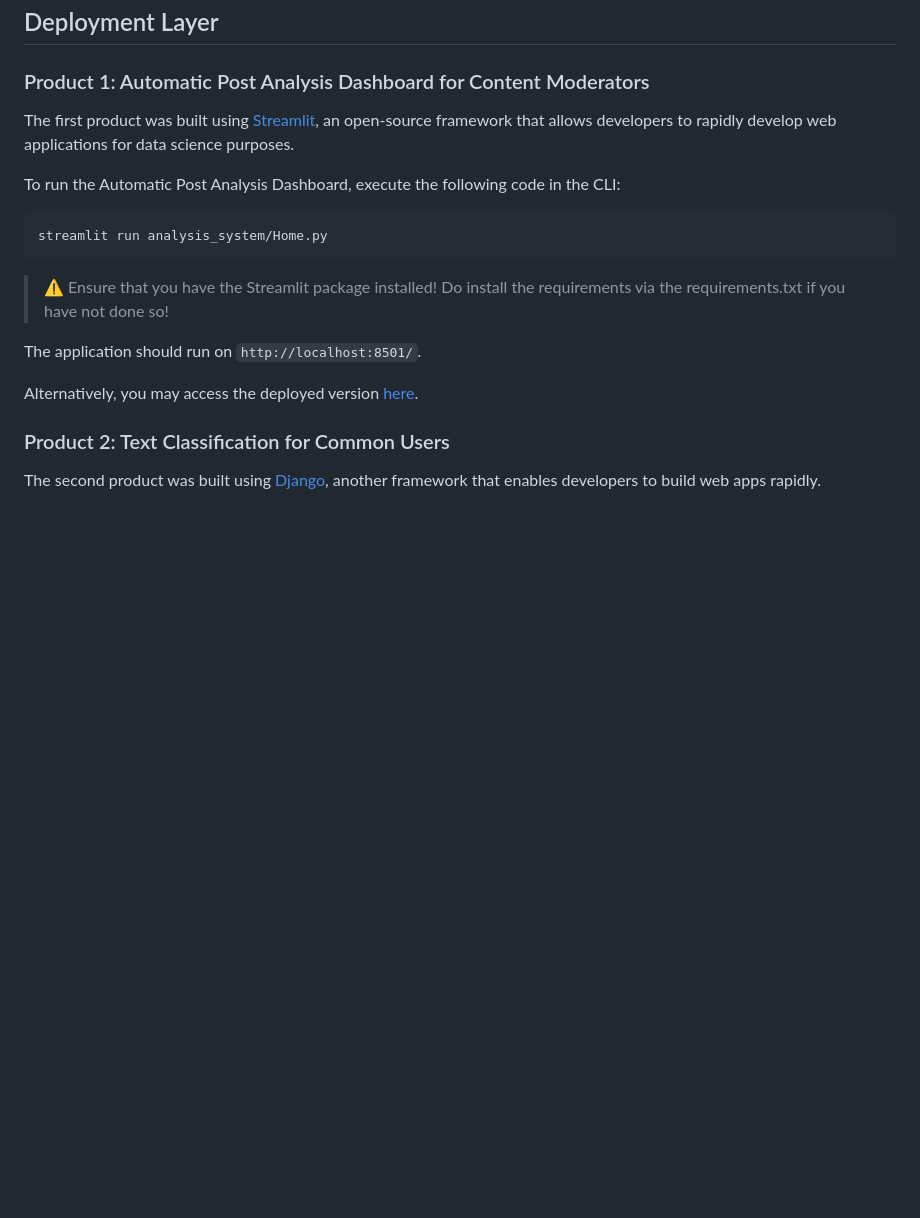
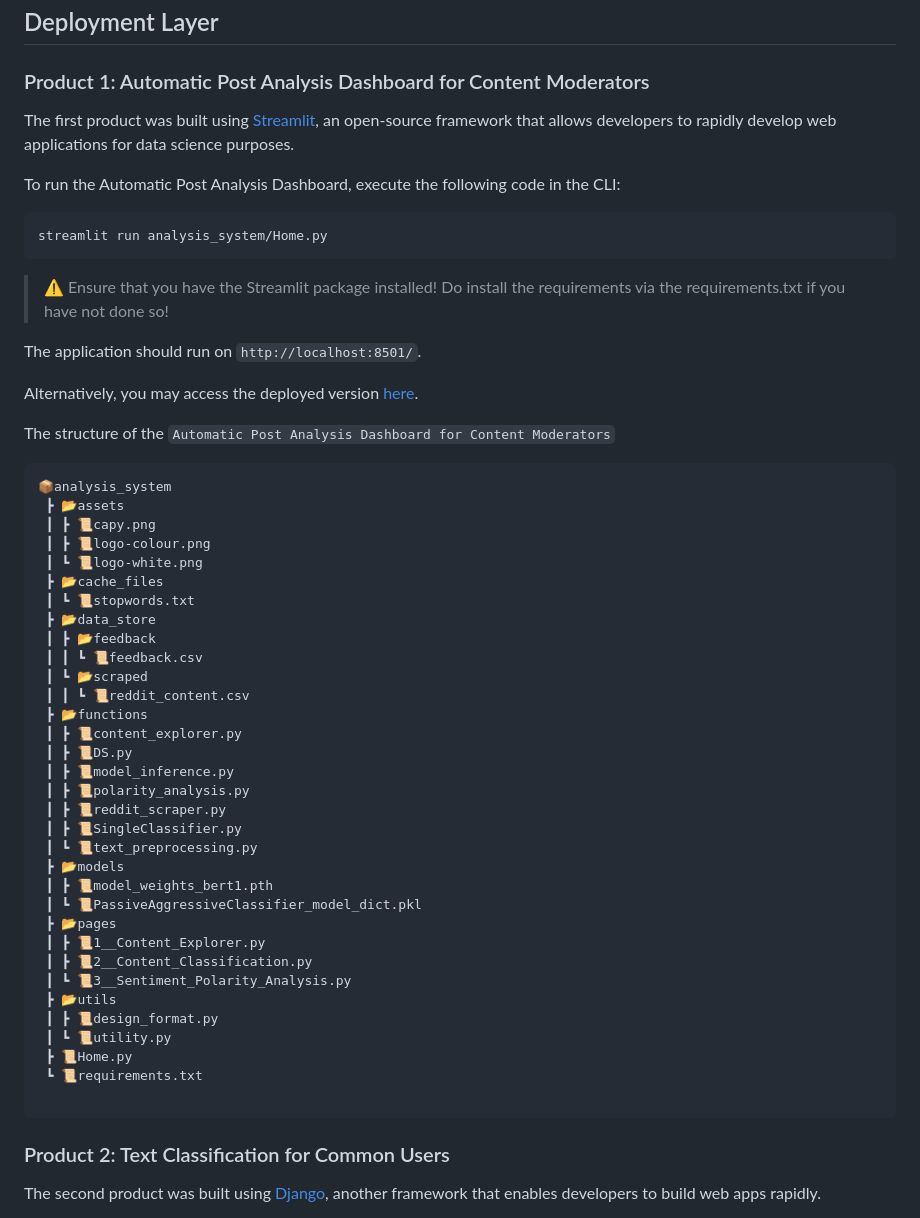
Before and after one commit to edologgerbird/PowerText, a Markdown page: README.md, the part around one of its changes. GitHub-like rendering; blank space fills up the shorter version.

````diff
--- a/README.md
+++ b/README.md
@@ -283,6 +322,7 @@ The model weights of the hateBert has been saved for future deployment. It is st
 
 ### Product 1: Automatic Post Analysis Dashboard for Content Moderators
 
+
 The first product was built using [Streamlit](https://streamlit.io/), an open-source framework that allows developers to rapidly develop web applications for data science purposes.
 
 To run the Automatic Post Analysis Dashboard, execute the following code in the CLI:
@@ -295,6 +335,45 @@ streamlit run analysis_system/Home.py
 The application should run on ```http://localhost:8501/```.
 
 Alternatively, you may access the deployed version [here](https://edologgerbird-is4242-group8-analysis-systemhome-edoautom-esii7q.streamlit.app/).
+
+The structure of the ```Automatic Post Analysis Dashboard for Content Moderators```
+
+```
+📦analysis_system
+ ┣ 📂assets
+ ┃ ┣ 📜capy.png
+ ┃ ┣ 📜logo-colour.png
+ ┃ ┗ 📜logo-white.png
+ ┣ 📂cache_files
+ ┃ ┗ 📜stopwords.txt
+ ┣ 📂data_store
+ ┃ ┣ 📂feedback
+ ┃ ┃ ┗ 📜feedback.csv
+ ┃ ┗ 📂scraped
+ ┃ ┃ ┗ 📜reddit_content.csv
+ ┣ 📂functions
+ ┃ ┣ 📜content_explorer.py
+ ┃ ┣ 📜DS.py
+ ┃ ┣ 📜model_inference.py
+ ┃ ┣ 📜polarity_analysis.py
+ ┃ ┣ 📜reddit_scraper.py
+ ┃ ┣ 📜SingleClassifier.py
+ ┃ ┗ 📜text_preprocessing.py
+ ┣ 📂models
+ ┃ ┣ 📜model_weights_bert1.pth
+ ┃ ┗ 📜PassiveAggressiveClassifier_model_dict.pkl
+ ┣ 📂pages
+ ┃ ┣ 📜1__Content_Explorer.py
+ ┃ ┣ 📜2__Content_Classification.py
+ ┃ ┗ 📜3__Sentiment_Polarity_Analysis.py
+ ┣ 📂utils
+ ┃ ┣ 📜design_format.py
+ ┃ ┗ 📜utility.py
+ ┣ 📜Home.py
+ ┗ 📜requirements.txt
+
+```
+
 
 ### Product 2: Text Classification for Common Users
 
````
Also changed, not shown: other parts of README.md (+42 -3 lines).
